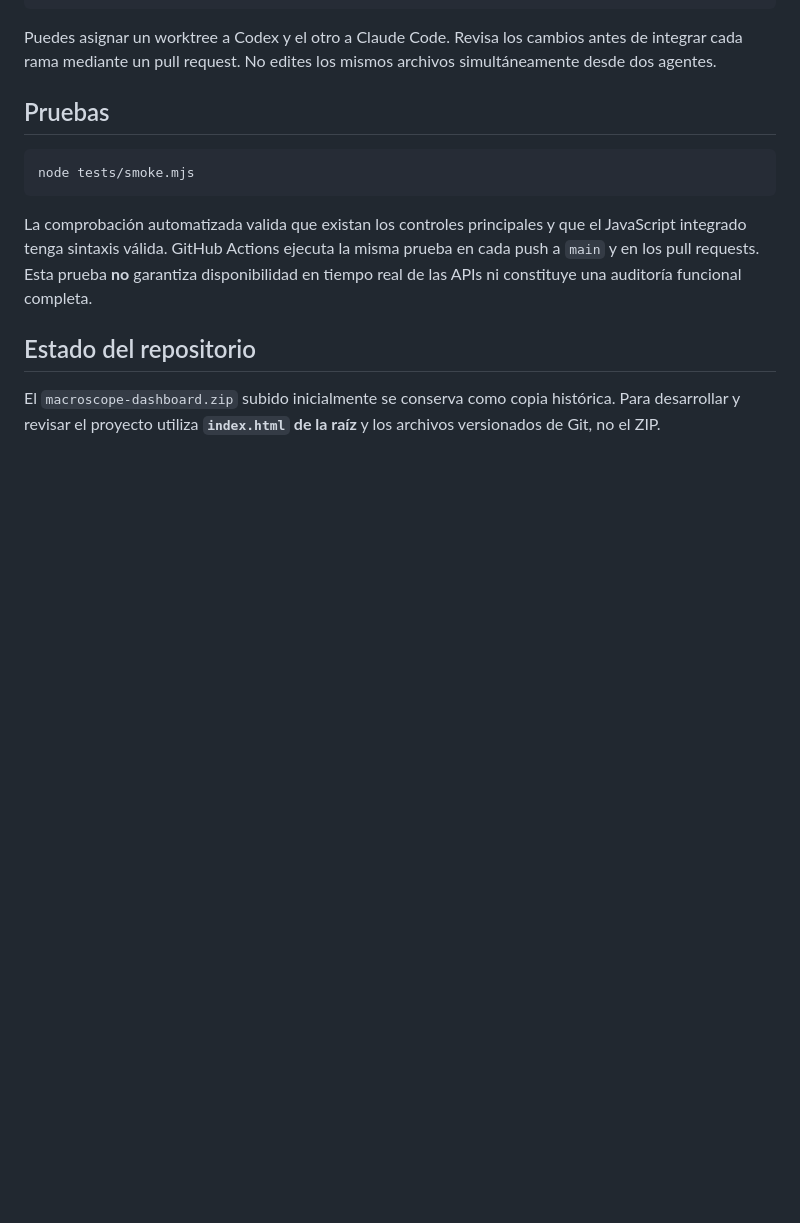
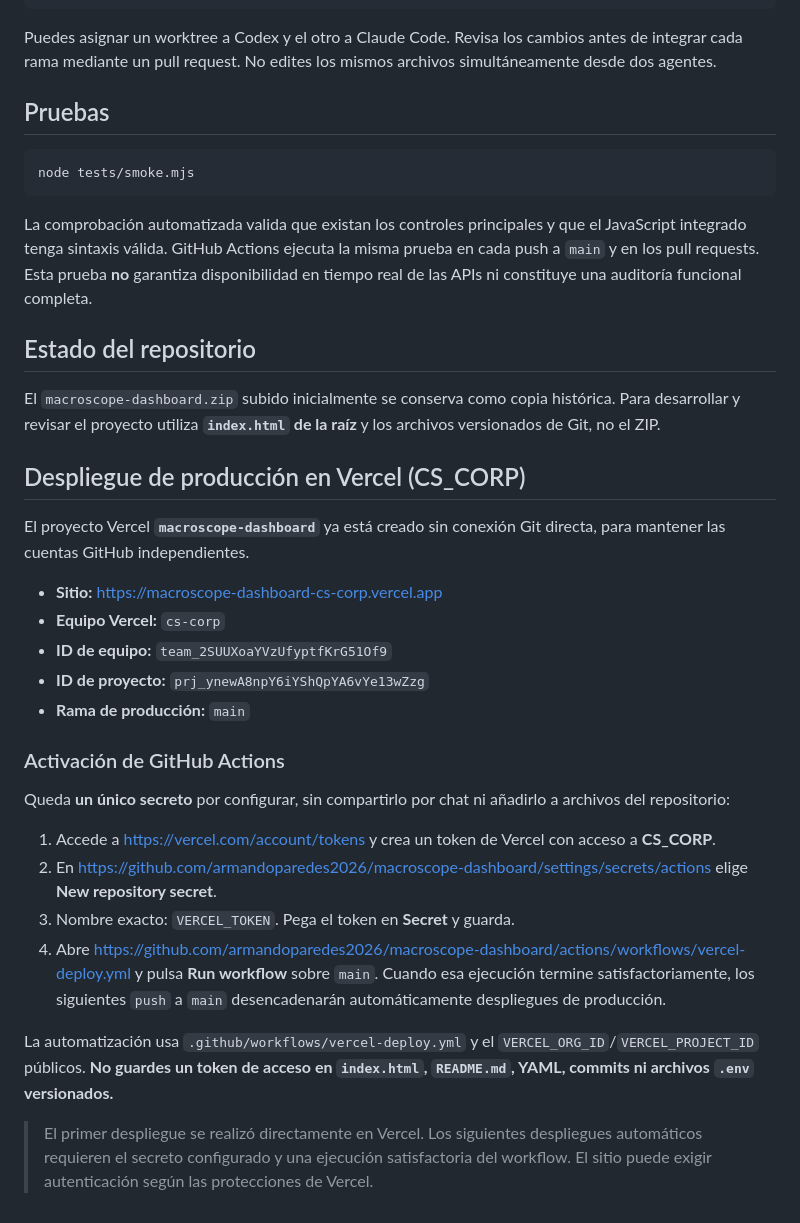
Before and after one commit to armandoparedes2026/macroscope-dashboard, a Markdown page: README.md, the part around the change. GitHub-like rendering; blank space fills up the shorter version.

Commit message:
docs: add production Vercel deployment and GitHub Actions token setup

```diff
--- a/README.md
+++ b/README.md
@@ -63,3 +63,26 @@ La comprobación automatizada valida que existan los controles principales y que
 ## Estado del repositorio
 
 El `macroscope-dashboard.zip` subido inicialmente se conserva como copia histórica. Para desarrollar y revisar el proyecto utiliza **`index.html` de la raíz** y los archivos versionados de Git, no el ZIP.
+
+## Despliegue de producción en Vercel (CS_CORP)
+
+El proyecto Vercel **`macroscope-dashboard`** ya está creado sin conexión Git directa, para mantener las cuentas GitHub independientes.
+
+- **Sitio:** https://macroscope-dashboard-cs-corp.vercel.app
+- **Equipo Vercel:** `cs-corp`
+- **ID de equipo:** `team_2SUUXoaYVzUfyptfKrG51Of9`
+- **ID de proyecto:** `prj_ynewA8npY6iYShQpYA6vYe13wZzg`
+- **Rama de producción:** `main`
+
+### Activación de GitHub Actions
+
+Queda **un único secreto** por configurar, sin compartirlo por chat ni añadirlo a archivos del repositorio:
+
+1. Accede a https://vercel.com/account/tokens y crea un token de Vercel con acceso a **CS_CORP**.
+2. En https://github.com/armandoparedes2026/macroscope-dashboard/settings/secrets/actions elige **New repository secret**.
+3. Nombre exacto: `VERCEL_TOKEN`. Pega el token en **Secret** y guarda.
+4. Abre https://github.com/armandoparedes2026/macroscope-dashboard/actions/workflows/vercel-deploy.yml y pulsa **Run workflow** sobre `main`. Cuando esa ejecución termine satisfactoriamente, los siguientes `push` a `main` desencadenarán automáticamente despliegues de producción.
+
+La automatización usa `.github/workflows/vercel-deploy.yml` y el `VERCEL_ORG_ID`/`VERCEL_PROJECT_ID` públicos. **No guardes un token de acceso en `index.html`, `README.md`, YAML, commits ni archivos `.env` versionados.**
+
+> El primer despliegue se realizó directamente en Vercel. Los siguientes despliegues automáticos requieren el secreto configurado y una ejecución satisfactoria del workflow. El sitio puede exigir autenticación según las protecciones de Vercel.
```
